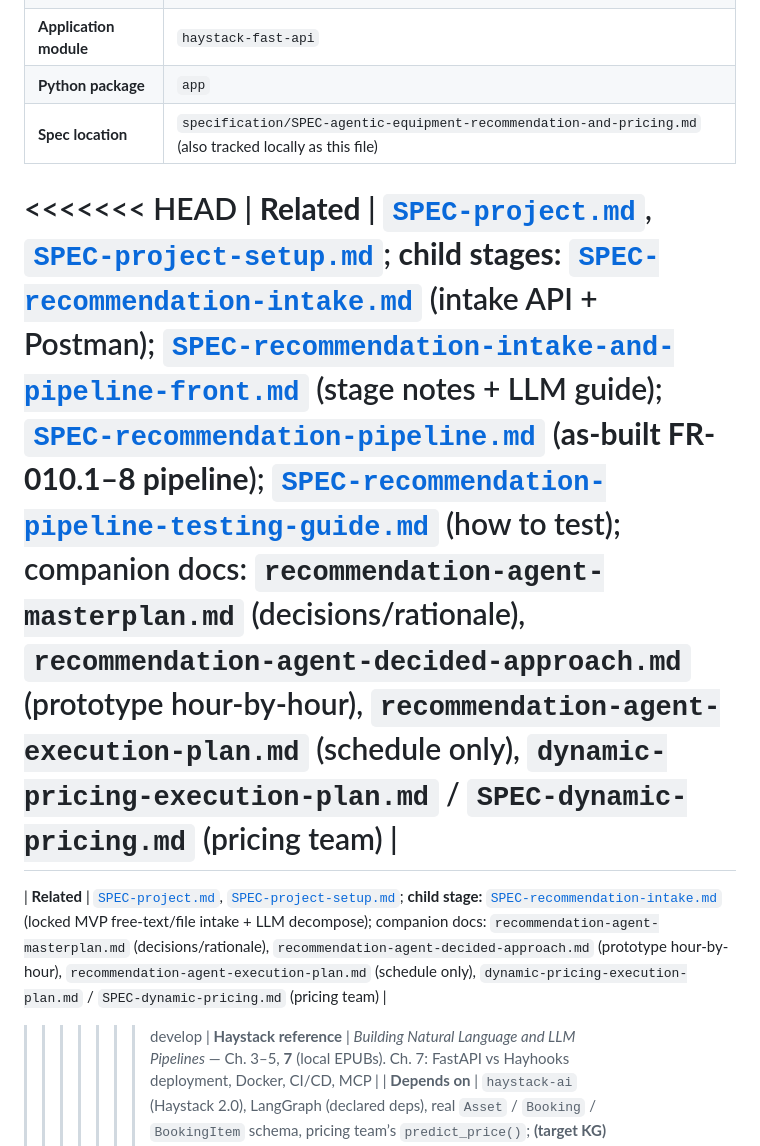
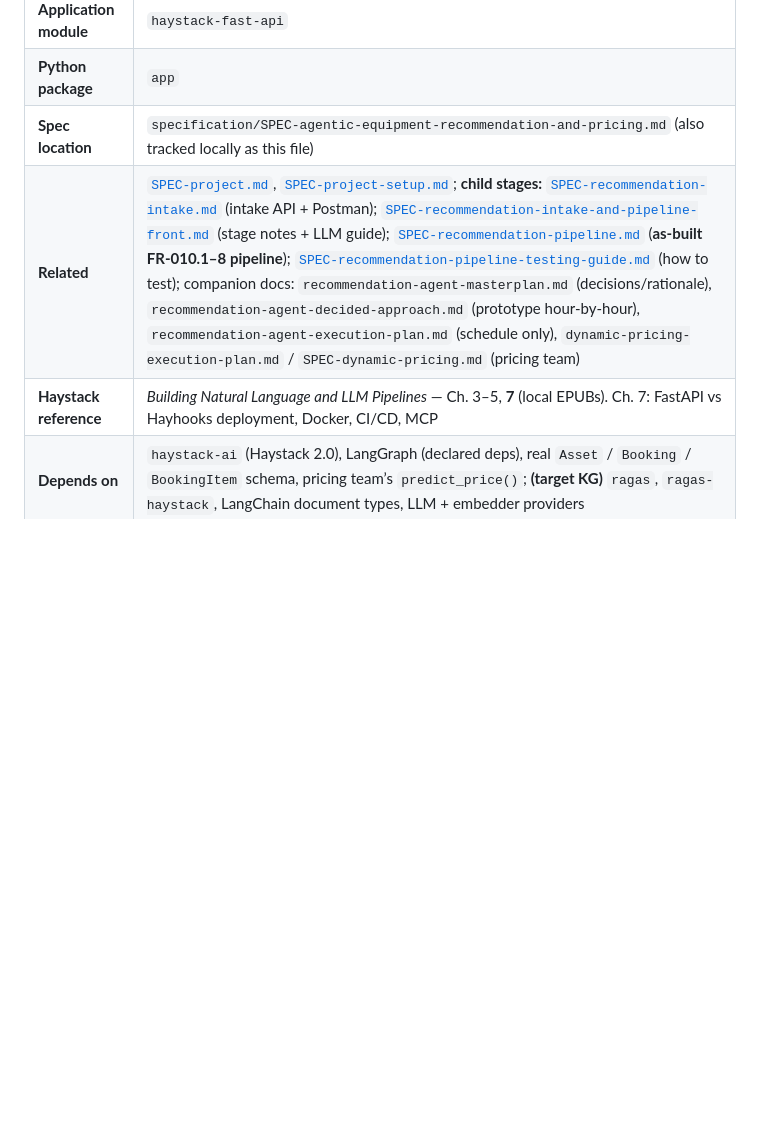
Before and after one commit to Heavy-Rental/haystack-fast-api, a Markdown page: specification/SPEC-agentic-equipment-recommendation-and-pricing.md, the part around the change. GitHub-like rendering; blank space fills up the shorter version.

Commit message:
HR-67 Resolve SDD related-spec merge conflicts with develop

```diff
--- a/specification/SPEC-agentic-equipment-recommendation-and-pricing.md
+++ b/specification/SPEC-agentic-equipment-recommendation-and-pricing.md
@@ -9,11 +9,7 @@
 | **Application module** | `haystack-fast-api` |
 | **Python package** | `app` |
 | **Spec location** | `specification/SPEC-agentic-equipment-recommendation-and-pricing.md` (also tracked locally as this file) |
-<<<<<<< HEAD
 | **Related** | [`SPEC-project.md`](./SPEC-project.md), [`SPEC-project-setup.md`](./SPEC-project-setup.md); **child stages:** [`SPEC-recommendation-intake.md`](./SPEC-recommendation-intake.md) (intake API + Postman); [`SPEC-recommendation-intake-and-pipeline-front.md`](./SPEC-recommendation-intake-and-pipeline-front.md) (stage notes + LLM guide); [`SPEC-recommendation-pipeline.md`](./SPEC-recommendation-pipeline.md) (**as-built FR-010.1–8 pipeline**); [`SPEC-recommendation-pipeline-testing-guide.md`](./SPEC-recommendation-pipeline-testing-guide.md) (how to test); companion docs: `recommendation-agent-masterplan.md` (decisions/rationale), `recommendation-agent-decided-approach.md` (prototype hour-by-hour), `recommendation-agent-execution-plan.md` (schedule only), `dynamic-pricing-execution-plan.md` / `SPEC-dynamic-pricing.md` (pricing team) |
-=======
-| **Related** | [`SPEC-project.md`](./SPEC-project.md), [`SPEC-project-setup.md`](./SPEC-project-setup.md); **child stage:** [`SPEC-recommendation-intake.md`](./SPEC-recommendation-intake.md) (locked MVP free-text/file intake + LLM decompose); companion docs: `recommendation-agent-masterplan.md` (decisions/rationale), `recommendation-agent-decided-approach.md` (prototype hour-by-hour), `recommendation-agent-execution-plan.md` (schedule only), `dynamic-pricing-execution-plan.md` / `SPEC-dynamic-pricing.md` (pricing team) |
->>>>>>> develop
 | **Haystack reference** | *Building Natural Language and LLM Pipelines* — Ch. 3–5, **7** (local EPUBs). Ch. 7: FastAPI vs Hayhooks deployment, Docker, CI/CD, MCP |
 | **Depends on** | `haystack-ai` (Haystack 2.0), LangGraph (declared deps), real `Asset` / `Booking` / `BookingItem` schema, pricing team’s `predict_price()`; **(target KG)** `ragas`, `ragas-haystack`, LangChain document types, LLM + embedder providers |
 | **Audience** | Engineers and agents implementing agentic recommendation, pricing integration, and (post-MVP) ML training tool invocation |
```
Also changed, not shown: specification/00-overview.md (+0 -4 lines), specification/SPEC-recommendation-intake.md (+0 -4 lines).
